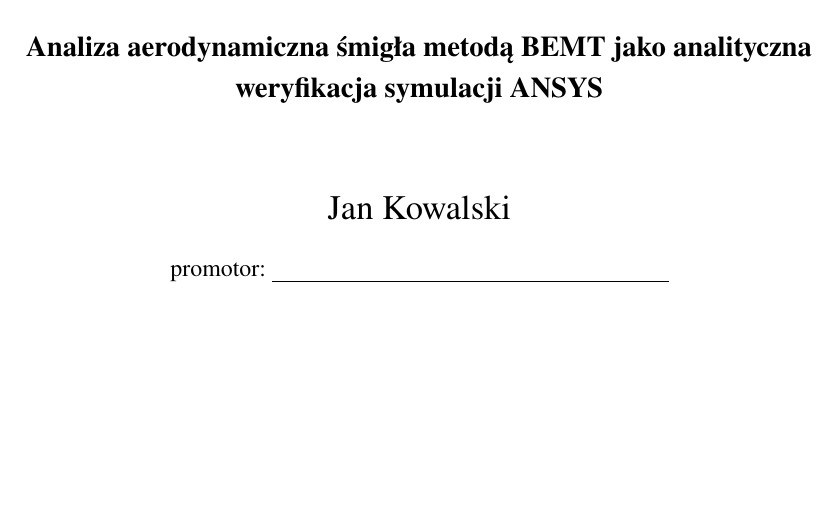
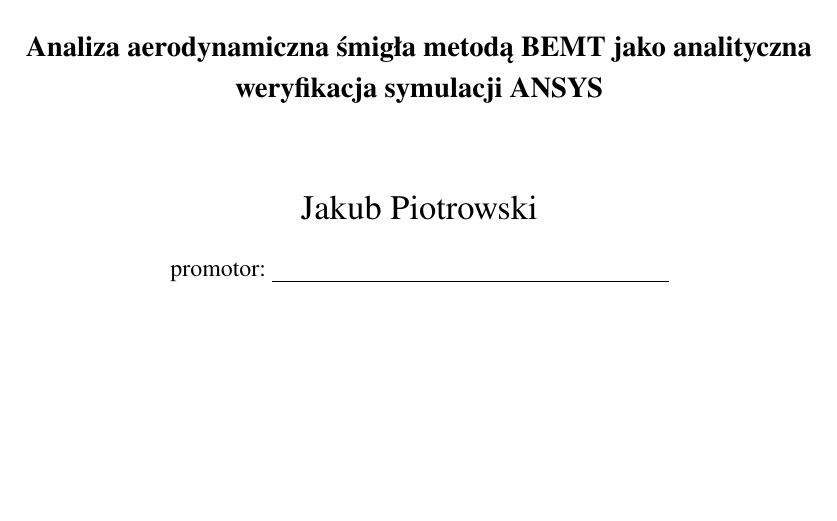
Before and after one commit to Qbenn/Propeller-CFD, a LaTeX paper (raport/main.tex): part of page 1 of 30, cut so that both start at the same text. Compiled offline with pdfLaTeX.

Commit message:
Zmieniono autora raportu na Jakub Piotrowski

```diff
--- a/raport/main.tex
+++ b/raport/main.tex
@@ -57,7 +57,7 @@
 		\vspace{2em}
 		{\large\bfseries Analiza aerodynamiczna śmigła metodą BEMT jako analityczna weryfikacja symulacji ANSYS\par}
 		\vspace{3em}
-		{\Large Jan Kowalski\par}
+		{\Large Jakub Piotrowski\par}
 		\vspace{1em}
 		{\normalsize promotor: \underline{\hspace{7cm}}\par}
 		\vfill
```
Also changed, not shown: 1 other file.
